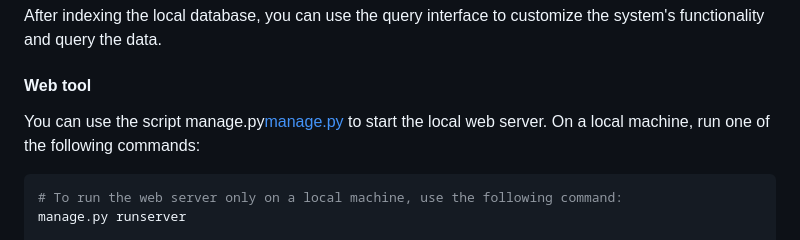
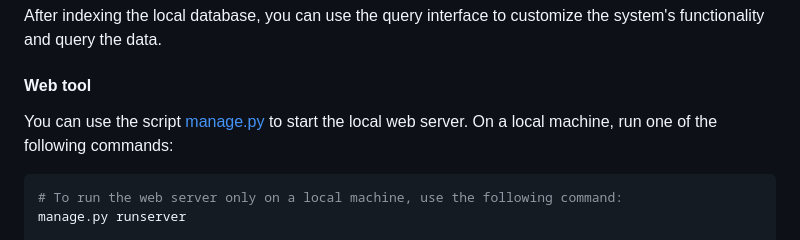
Before and after one commit to paul-guimaraes/SRADatabaseNavigator, a Markdown page: README.md, the part around the change. Rendered like a GitHub page.

Commit message:
Correção no arquivo de documentação.

````diff
--- a/README.md
+++ b/README.md
@@ -74,7 +74,7 @@ prepare_database.py
 After indexing the local database, you can use the query interface to customize the system's functionality and query the
 data.
 #### Web tool
-You can use the script manage.py[manage.py](database/web/manage.py) to start the local web server. On a local machine, run one of the following commands:
+You can use the script [manage.py](database/web/manage.py) to start the local web server. On a local machine, run one of the following commands:
 ```shell
 # To run the web server only on a local machine, use the following command:
 manage.py runserver
````
Also changed, not shown: readme_files/sra_navigator_filter_result_1.png (renamed from readme_files/sra_navigator_filter_result_01.png).
